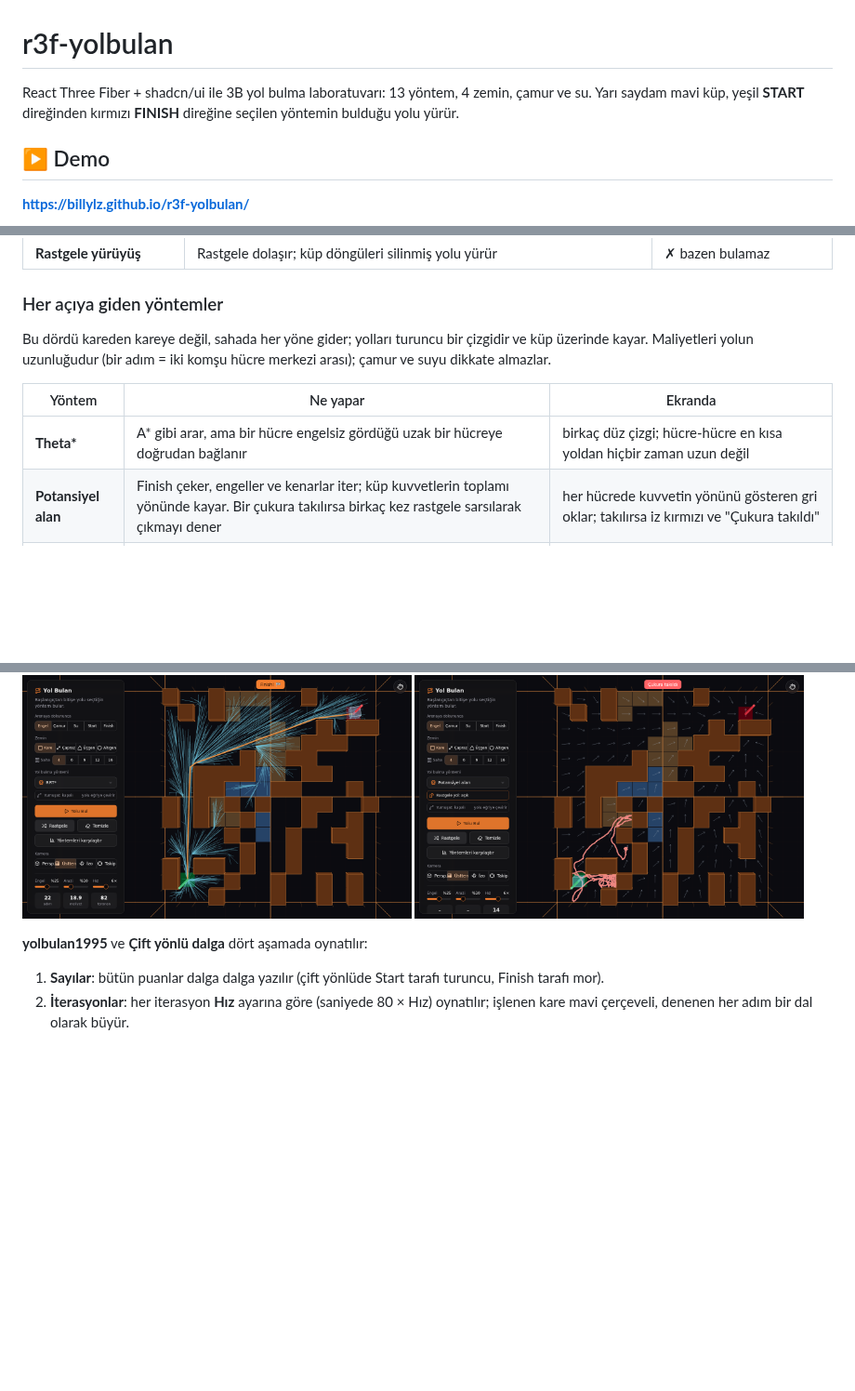
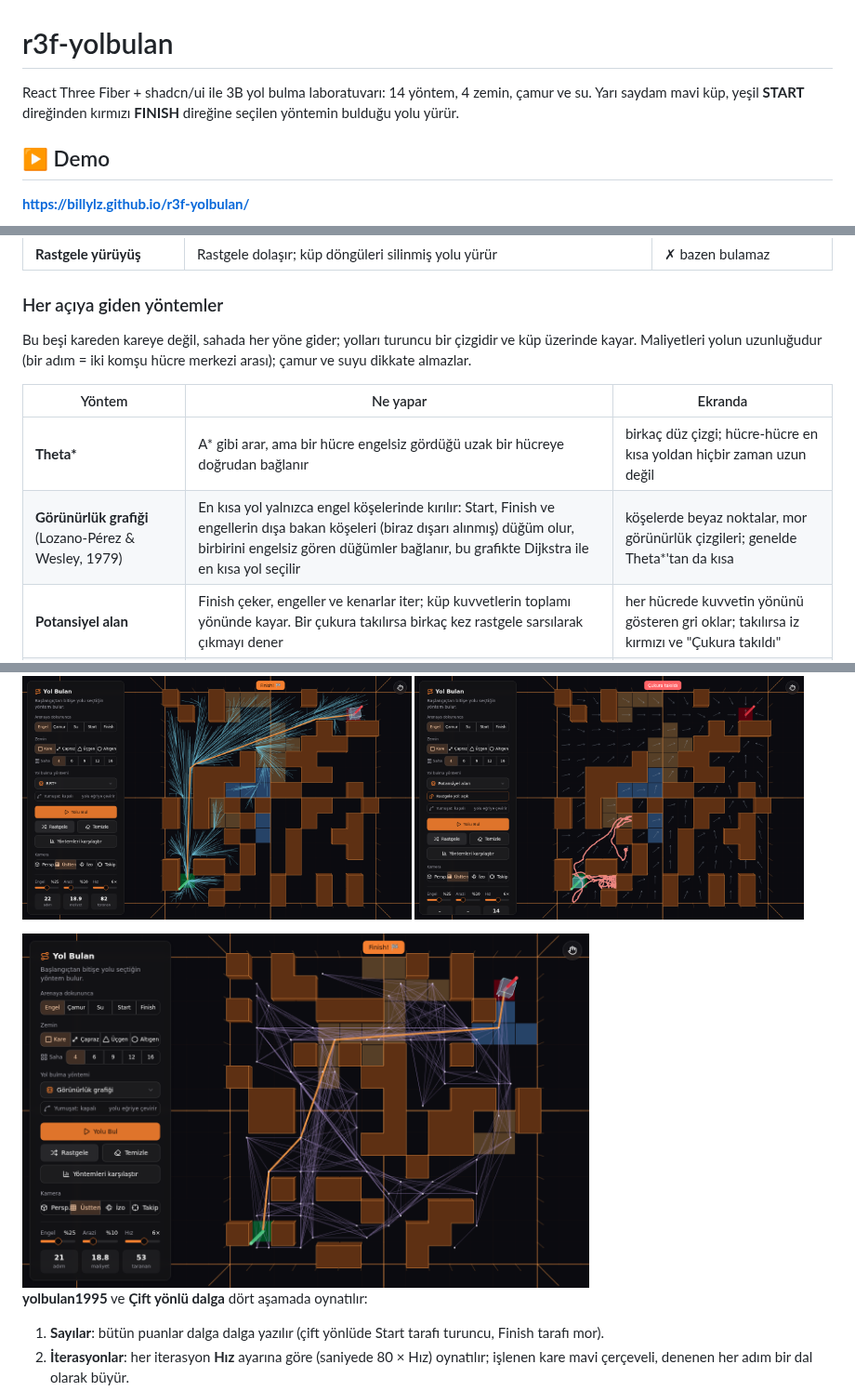
Before and after one commit to BillYLZ/r3f-yolbulan, a Markdown page: README.md, 3 parts joined by grey strips. Shown at 93% size. Drawn GitHub-style; pictures changed too: docs/gorunurluk.png (added); blank space fills up the shorter version.

```diff
--- a/README.md
+++ b/README.md
@@ -1,6 +1,6 @@
 # r3f-yolbulan
 
-React Three Fiber + shadcn/ui ile 3B yol bulma laboratuvarı: 13 yöntem, 4 zemin, çamur ve su. Yarı saydam mavi küp, yeşil **START** direğinden kırmızı **FINISH** direğine seçilen yöntemin bulduğu yolu yürür.
+React Three Fiber + shadcn/ui ile 3B yol bulma laboratuvarı: 14 yöntem, 4 zemin, çamur ve su. Yarı saydam mavi küp, yeşil **START** direğinden kırmızı **FINISH** direğine seçilen yöntemin bulduğu yolu yürür.
 
 ## ▶ Demo
 
@@ -44,11 +44,12 @@ Zemindeki turuncu çizgiler sahayı **büyük karelere** böler (her biri 7 × 7
 
 ### Her açıya giden yöntemler
 
-Bu dördü kareden kareye değil, sahada her yöne gider; yolları turuncu bir çizgidir ve küp üzerinde kayar. Maliyetleri yolun uzunluğudur (bir adım = iki komşu hücre merkezi arası); çamur ve suyu dikkate almazlar.
+Bu beşi kareden kareye değil, sahada her yöne gider; yolları turuncu bir çizgidir ve küp üzerinde kayar. Maliyetleri yolun uzunluğudur (bir adım = iki komşu hücre merkezi arası); çamur ve suyu dikkate almazlar.
 
 | Yöntem | Ne yapar | Ekranda |
 | --- | --- | --- |
 | **Theta\*** | A\* gibi arar, ama bir hücre engelsiz gördüğü uzak bir hücreye doğrudan bağlanır | birkaç düz çizgi; hücre-hücre en kısa yoldan hiçbir zaman uzun değil |
+| **Görünürlük grafiği** (Lozano-Pérez & Wesley, 1979) | En kısa yol yalnızca engel köşelerinde kırılır: Start, Finish ve engellerin dışa bakan köşeleri (biraz dışarı alınmış) düğüm olur, birbirini engelsiz gören düğümler bağlanır, bu grafikte Dijkstra ile en kısa yol seçilir | köşelerde beyaz noktalar, mor görünürlük çizgileri; genelde Theta*'tan da kısa |
 | **Potansiyel alan** | Finish çeker, engeller ve kenarlar iter; küp kuvvetlerin toplamı yönünde kayar. Bir çukura takılırsa birkaç kez rastgele sarsılarak çıkmayı dener | her hücrede kuvvetin yönünü gösteren gri oklar; takılırsa iz kırmızı ve "Çukura takıldı" |
 | **RRT** | Start'tan rastgele noktalara doğru kısa dallar uzatan ağaç; bir dal Finish'i görünce durur | mavi ağaç büyür; yol zikzaklıdır |
 | **RRT\*** | RRT, ama büyümeye devam eder: her yeni dal en ucuz komşuya bağlanır ve komşularını kendi üzerinden yeniden bağlar | ağaç düzenlenir, yol kısalır |
@@ -59,6 +60,8 @@ Bu dördü kareden kareye değil, sahada her yöne gider; yolları turuncu bir
   <img src="docs/rrt.png" alt="RRT* ağacı" width="48%" />
   <img src="docs/potansiyel.png" alt="Potansiyel alan" width="48%" />
 </p>
+
+<img src="docs/gorunurluk.png" alt="Görünürlük grafiği" width="70%" />
 
 **yolbulan1995** ve **Çift yönlü dalga** dört aşamada oynatılır:
 1. **Sayılar**: bütün puanlar dalga dalga yazılır (çift yönlüde Start tarafı turuncu, Finish tarafı mor).
```
Also changed, not shown: 6 other files.
